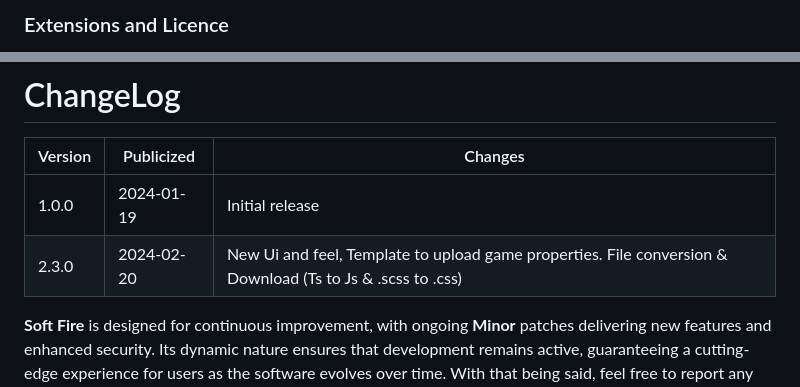
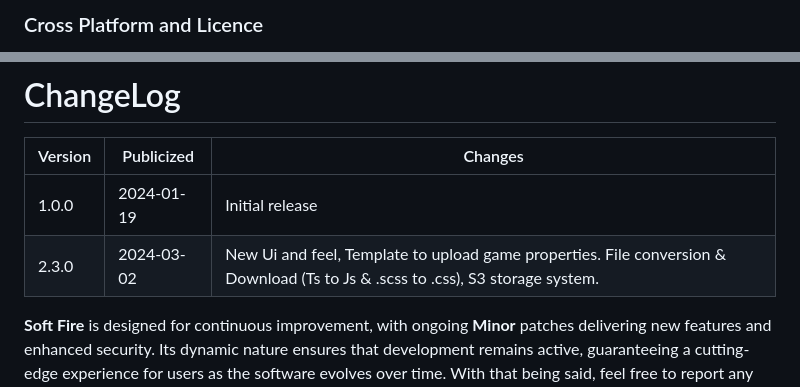
Before and after one commit to harkerbyte/soft-fire, a Markdown page: README.md, 2 parts joined by grey strips. Drawn GitHub-style.

Commit message:
Update README.md
2.3.0 README.md

```diff
--- a/README.md
+++ b/README.md
@@ -7,3 +6,3 @@
 
-### Extensions and Licence
+### Cross Platform and Licence
 
@@ -22,7 +21,7 @@ An innovative web app, seamlessly integrates **Python and JS** to create a dynam
 | Version |  Publicized  |   Changes
 ----------|--------------|---------
 |1.0.0    | 2024-01-19   | Initial release
-|2.3.0    | 2024-02-20   | New Ui and feel, Template to upload game properties. File conversion & Download (Ts to Js & .scss to .css)|
+|2.3.0    | 2024-03-02   | New Ui and feel, Template to upload game properties. File conversion & Download (Ts to Js & .scss to .css), S3 storage system.|
 
 
 **Soft Fire** is designed for continuous improvement, with ongoing **Minor** patches delivering new features and enhanced security. Its dynamic nature ensures that development remains active, guaranteeing a cutting-edge experience for users as the software evolves over time.</br>
```
Also changed, not shown: other parts of README.md (+1 -2 lines).
